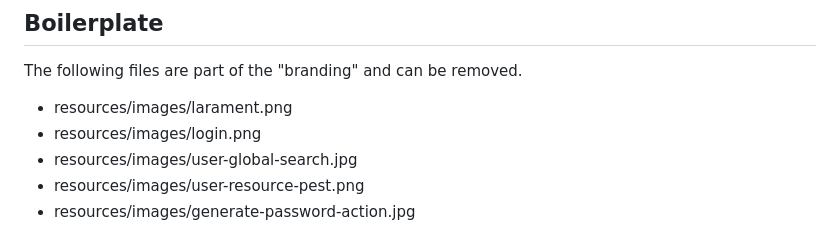
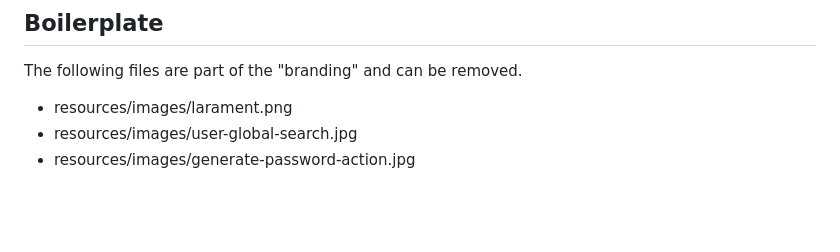
Before and after one commit to CodeWithDennis/larament, a Markdown page: README.md, the part around the change. Drawn GitHub-style; blank space fills up the shorter version.

```diff
--- a/README.md
+++ b/README.md
@@ -90,7 +90,5 @@ Pest is a testing framework with a focus on simplicity, meticulously designed to
 ## Boilerplate
 The following files are part of the "branding" and can be removed.
 - resources/images/larament.png
-- resources/images/login.png
 - resources/images/user-global-search.jpg
-- resources/images/user-resource-pest.png
 - resources/images/generate-password-action.jpg
```
